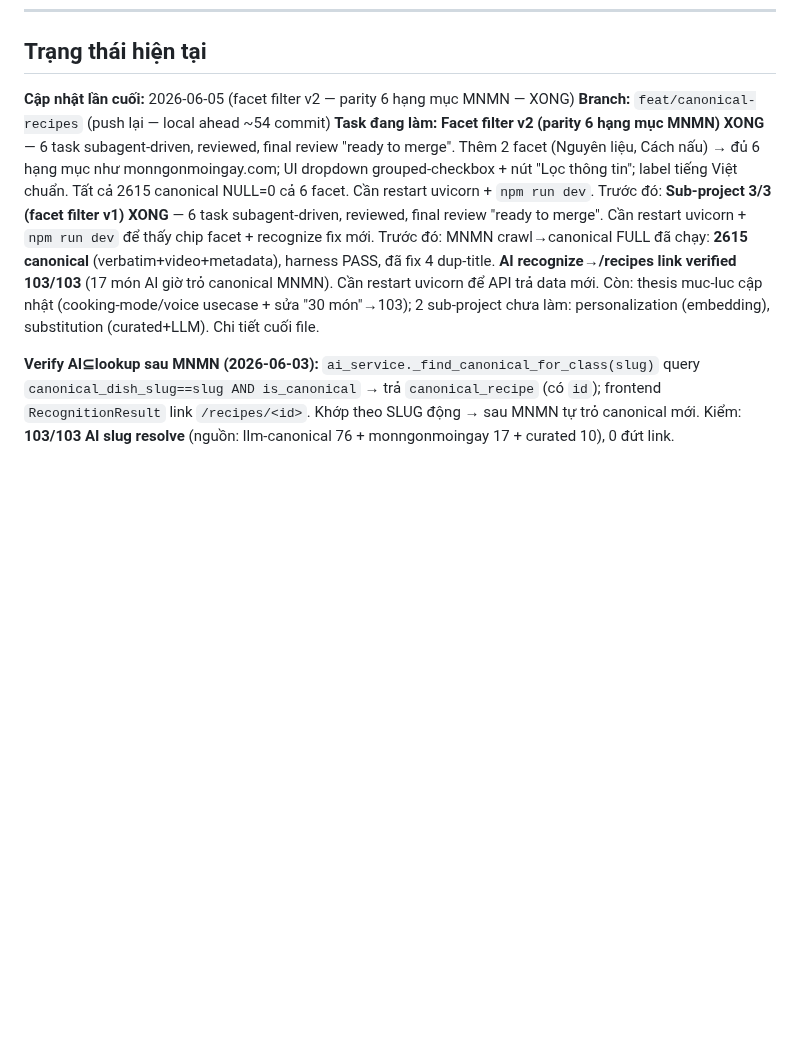
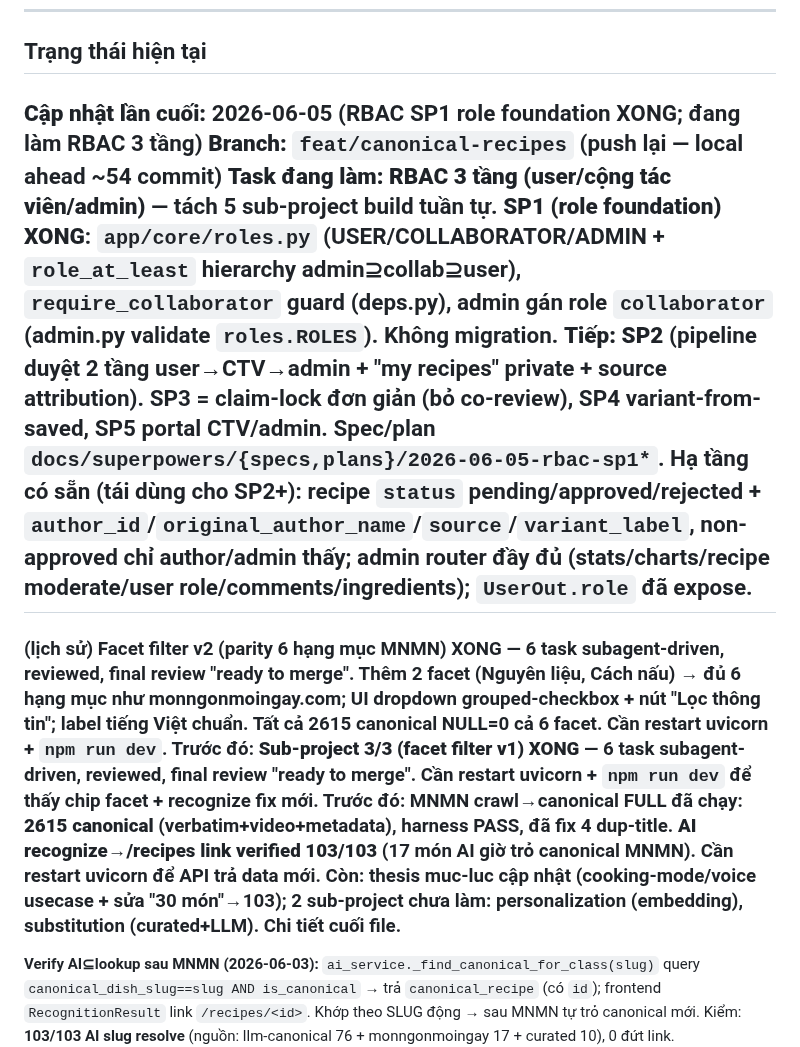
Before and after one commit to tien2204/vnfood-platform, a Markdown page: .claude/session-state.md, the part around the change. GitHub-like rendering; blank space fills up the shorter version.

Commit message:
docs(session-state): RBAC SP1 role foundation done; SP2 next
Co-Authored-By: Claude Opus 4.8 (1M context) <noreply@anthropic.com>

```diff
--- a/.claude/session-state.md
+++ b/.claude/session-state.md
@@ -4,9 +4,12 @@ _Cập nhật file này trước khi kết thúc mỗi session._
 ---
 
 ## Trạng thái hiện tại
-**Cập nhật lần cuối:** 2026-06-05 (facet filter v2 — parity 6 hạng mục MNMN — XONG)
+**Cập nhật lần cuối:** 2026-06-05 (RBAC SP1 role foundation XONG; đang làm RBAC 3 tầng)
 **Branch:** `feat/canonical-recipes` (push lại — local ahead ~54 commit)
-**Task đang làm:** **Facet filter v2 (parity 6 hạng mục MNMN) XONG** — 6 task subagent-driven, reviewed, final review "ready to merge". Thêm 2 facet (Nguyên liệu, Cách nấu) → đủ 6 hạng mục như monngonmoingay.com; UI dropdown grouped-checkbox + nút "Lọc thông tin"; label tiếng Việt chuẩn. Tất cả 2615 canonical NULL=0 cả 6 facet. Cần restart uvicorn + `npm run dev`. Trước đó: **Sub-project 3/3 (facet filter v1) XONG** — 6 task subagent-driven, reviewed, final review "ready to merge". Cần restart uvicorn + `npm run dev` để thấy chip facet + recognize fix mới. Trước đó: MNMN crawl→canonical FULL đã chạy: **2615 canonical** (verbatim+video+metadata), harness PASS, đã fix 4 dup-title. **AI recognize→/recipes link verified 103/103** (17 món AI giờ trỏ canonical MNMN). Cần restart uvicorn để API trả data mới. Còn: thesis muc-luc cập nhật (cooking-mode/voice usecase + sửa "30 món"→103); 2 sub-project chưa làm: personalization (embedding), substitution (curated+LLM). Chi tiết cuối file.
+**Task đang làm:** **RBAC 3 tầng (user/cộng tác viên/admin)** — tách 5 sub-project build tuần tự. **SP1 (role foundation) XONG**: `app/core/roles.py` (USER/COLLABORATOR/ADMIN + `role_at_least` hierarchy admin⊇collab⊇user), `require_collaborator` guard (deps.py), admin gán role `collaborator` (admin.py validate `roles.ROLES`). Không migration. **Tiếp: SP2** (pipeline duyệt 2 tầng user→CTV→admin + "my recipes" private + source attribution). SP3 = claim-lock đơn giản (bỏ co-review), SP4 variant-from-saved, SP5 portal CTV/admin. Spec/plan `docs/superpowers/{specs,plans}/2026-06-05-rbac-sp1*`.
+Hạ tầng có sẵn (tái dùng cho SP2+): recipe `status` pending/approved/rejected + `author_id`/`original_author_name`/`source`/`variant_label`, non-approved chỉ author/admin thấy; admin router đầy đủ (stats/charts/recipe moderate/user role/comments/ingredients); `UserOut.role` đã expose.
+---
+### (lịch sử) Facet filter v2 (parity 6 hạng mục MNMN) XONG — 6 task subagent-driven, reviewed, final review "ready to merge". Thêm 2 facet (Nguyên liệu, Cách nấu) → đủ 6 hạng mục như monngonmoingay.com; UI dropdown grouped-checkbox + nút "Lọc thông tin"; label tiếng Việt chuẩn. Tất cả 2615 canonical NULL=0 cả 6 facet. Cần restart uvicorn + `npm run dev`. Trước đó: **Sub-project 3/3 (facet filter v1) XONG** — 6 task subagent-driven, reviewed, final review "ready to merge". Cần restart uvicorn + `npm run dev` để thấy chip facet + recognize fix mới. Trước đó: MNMN crawl→canonical FULL đã chạy: **2615 canonical** (verbatim+video+metadata), harness PASS, đã fix 4 dup-title. **AI recognize→/recipes link verified 103/103** (17 món AI giờ trỏ canonical MNMN). Cần restart uvicorn để API trả data mới. Còn: thesis muc-luc cập nhật (cooking-mode/voice usecase + sửa "30 món"→103); 2 sub-project chưa làm: personalization (embedding), substitution (curated+LLM). Chi tiết cuối file.
 
 **Verify AI⊆lookup sau MNMN (2026-06-03):** `ai_service._find_canonical_for_class(slug)` query `canonical_dish_slug==slug AND is_canonical` → trả `canonical_recipe` (có `id`); frontend `RecognitionResult` link `/recipes/<id>`. Khớp theo SLUG động → sau MNMN tự trỏ canonical mới. Kiểm: **103/103 AI slug resolve** (nguồn: llm-canonical 76 + monngonmoingay 17 + curated 10), 0 đứt link.
 
```
